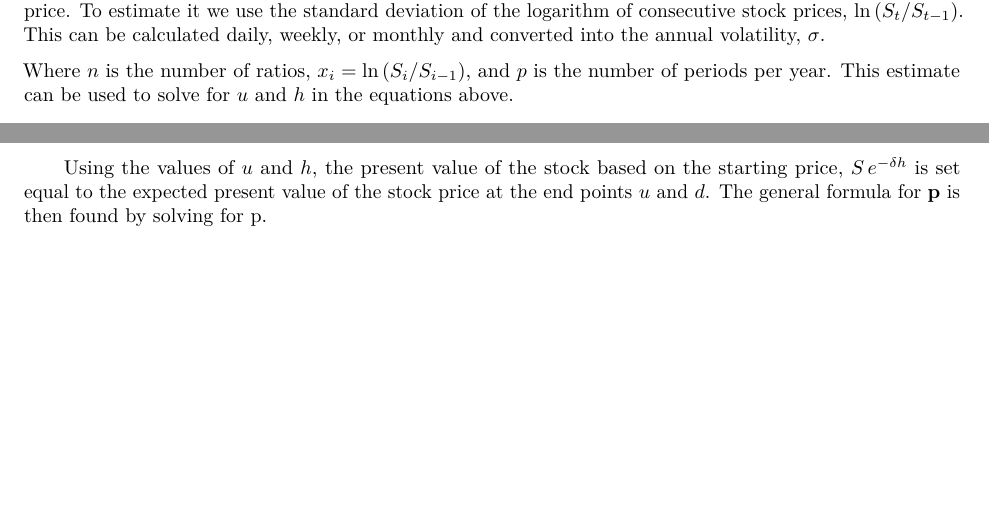
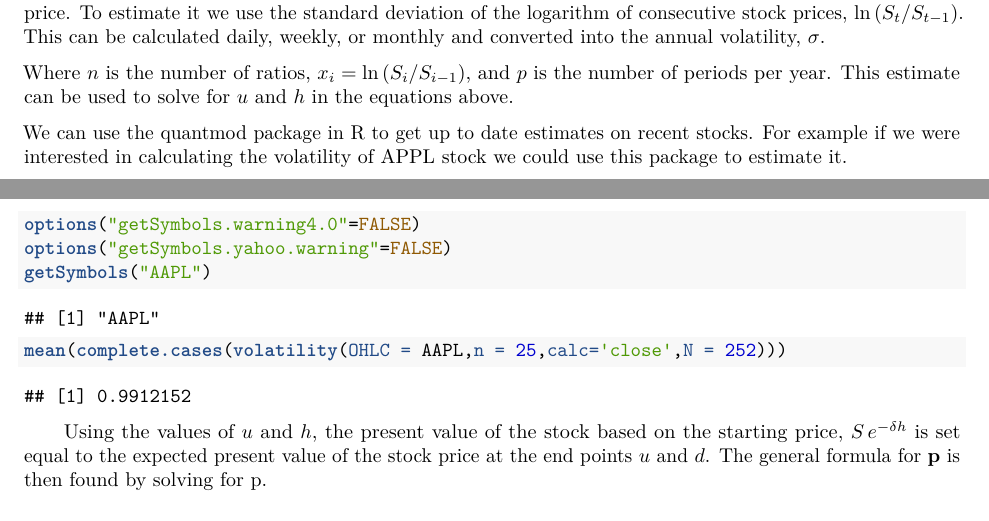
Before and after one commit to JackConway1/senior_project, an R Markdown document (module_4/binomial_black_scholes.Rmd): two parts of pages 4 and 5 of 12, joined at a grey line, cut so that both start at the same text, the shorter picture padded with empty space. The pictures show the output file module_4/binomial_black_scholes.pdf that the author committed with the source.

Commit message:
volatility changes

````diff
--- a/module_4/binomial_black_scholes.Rmd
+++ b/module_4/binomial_black_scholes.Rmd
@@ -182,6 +183,15 @@ $$
 \qquad Volatility is defined as the underlying standard deviation of the logarithm of the proportionate change in price. To estimate it we use the standard deviation of the logarithm of consecutive stock prices, $\text{ln}\left(S_t/S_{t-1}\right)$. This can be calculated daily, weekly, or monthly and converted into the annual volatility, $\sigma$.
 
 Where $n$ is the number of ratios, $x_i = \text{ln}\left(S_i/S_{i-1}\right)$, and $p$ is the number of periods per year. This estimate can be used to solve for $u$ and $h$ in the equations above.
+
+We can use the quantmod package in R to get up to date estimates on recent stocks. For example if we were interested in calculating the volatility of APPL stock we could use this package to estimate it.
+
+```{r}
+options("getSymbols.warning4.0"=FALSE)
+options("getSymbols.yahoo.warning"=FALSE)
+getSymbols("AAPL")
+mean(complete.cases(volatility(OHLC = AAPL,n = 25,calc='close',N = 252)))
+```
 
 \qquad Using the values of $u$ and $h$, the present value of the stock based on the starting price, $S\,e^{-\delta h}$ is set equal to the expected present value of the stock price at the end points $u$ and $d$. The general formula for **p** is then found by solving for p.
 
````
Also changed, not shown: module_4/binomial_black_scholes.pdf, module_4/binomial_black_scholes.Rmd (1 more changed lines).
